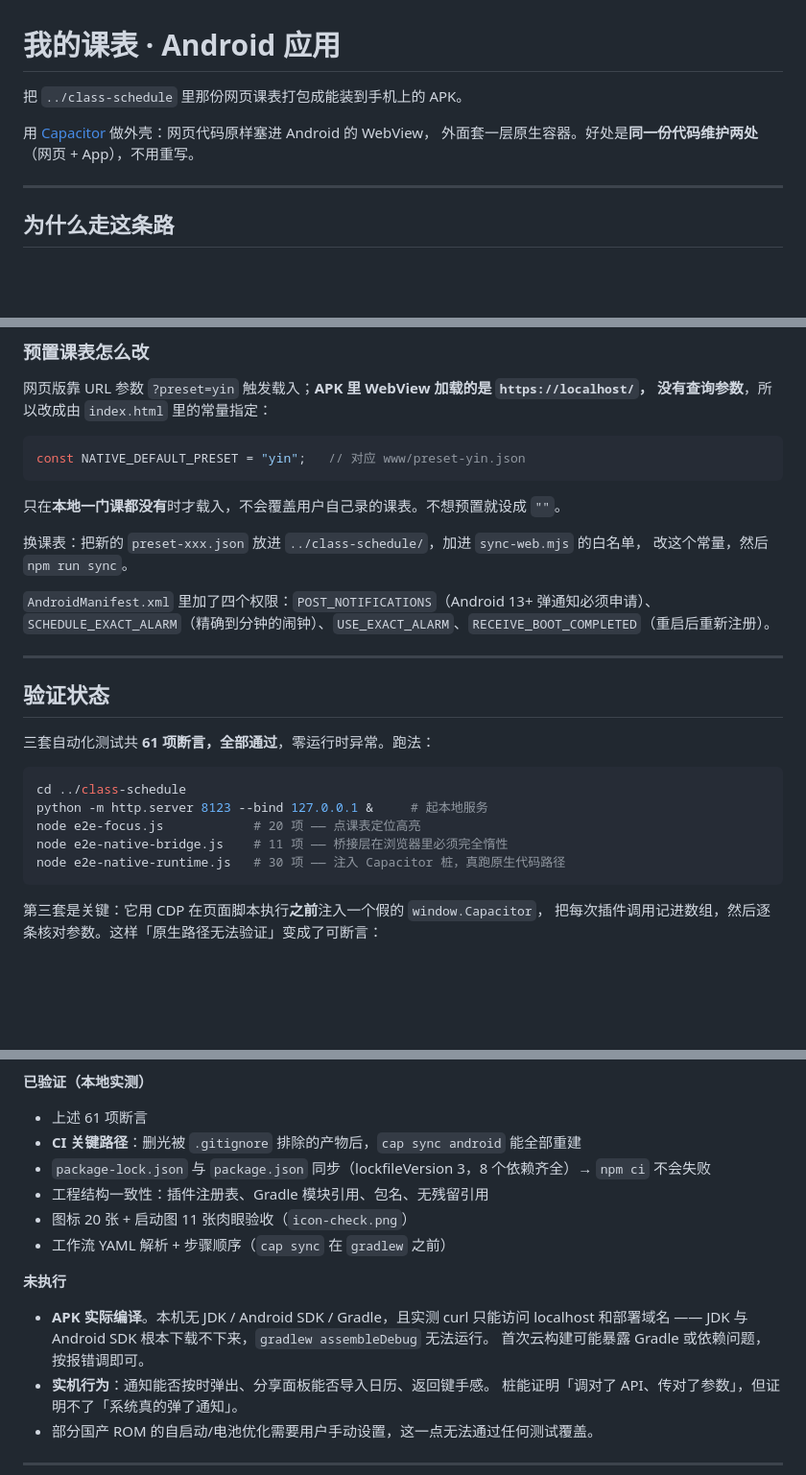
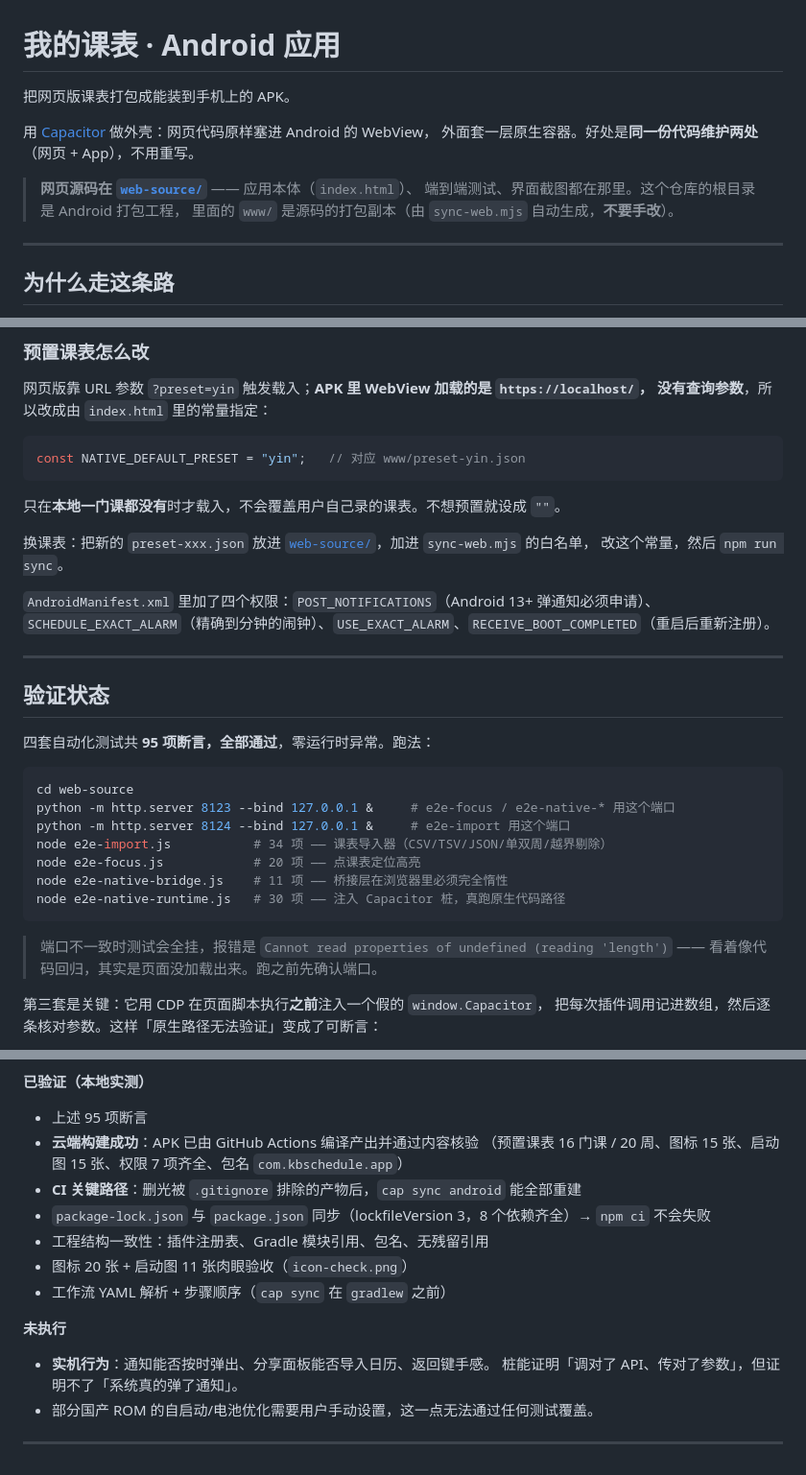
Before and after one commit to Texas0601-star/class-schedule-app, a Markdown page: README.md, 3 parts joined by grey strips. Shown at 96% size. Drawn GitHub-style; blank space fills up the shorter version.

Commit message:
更新说明：源码目录 web-source 与测试数量

````diff
--- a/README.md
+++ b/README.md
@@ -1,9 +1,13 @@
 # 我的课表 · Android 应用
 
-把 `../class-schedule` 里那份网页课表打包成能装到手机上的 APK。
+把网页版课表打包成能装到手机上的 APK。
 
 用 [Capacitor](https://capacitorjs.com/) 做外壳：网页代码原样塞进 Android 的 WebView，
 外面套一层原生容器。好处是**同一份代码维护两处**（网页 + App），不用重写。
+
+> **网页源码在 [`web-source/`](./web-source)** —— 应用本体（`index.html`）、
+> 端到端测试、界面截图都在那里。这个仓库的根目录是 Android 打包工程，
+> 里面的 `www/` 是源码的打包副本（由 `sync-web.mjs` 自动生成，**不要手改**）。
 
 ---
 
@@ -199,7 +203,7 @@ const NATIVE_DEFAULT_PRESET = "yin";   // 对应 www/preset-yin.json
 
 只在**本地一门课都没有**时才载入，不会覆盖用户自己录的课表。不想预置就设成 `""`。
 
-换课表：把新的 `preset-xxx.json` 放进 `../class-schedule/`，加进 `sync-web.mjs` 的白名单，
+换课表：把新的 `preset-xxx.json` 放进 [`web-source/`](./web-source)，加进 `sync-web.mjs` 的白名单，
 改这个常量，然后 `npm run sync`。
 
 `AndroidManifest.xml` 里加了四个权限：`POST_NOTIFICATIONS`（Android 13+ 弹通知必须申请）、
@@ -209,15 +213,20 @@ const NATIVE_DEFAULT_PRESET = "yin";   // 对应 www/preset-yin.json
 
 ## 验证状态
 
-三套自动化测试共 **61 项断言，全部通过**，零运行时异常。跑法：
+四套自动化测试共 **95 项断言，全部通过**，零运行时异常。跑法：
 
 ```bash
-cd ../class-schedule
-python -m http.server 8123 --bind 127.0.0.1 &     # 起本地服务
+cd web-source
+python -m http.server 8123 --bind 127.0.0.1 &     # e2e-focus / e2e-native-* 用这个端口
+python -m http.server 8124 --bind 127.0.0.1 &     # e2e-import 用这个端口
+node e2e-import.js           # 34 项 —— 课表导入器（CSV/TSV/JSON/单双周/越界剔除）
 node e2e-focus.js            # 20 项 —— 点课表定位高亮
 node e2e-native-bridge.js    # 11 项 —— 桥接层在浏览器里必须完全惰性
 node e2e-native-runtime.js   # 30 项 —— 注入 Capacitor 桩，真跑原生代码路径
 ```
+
+> 端口不一致时测试会全挂，报错是 `Cannot read properties of undefined (reading 'length')`
+> —— 看着像代码回归，其实是页面没加载出来。跑之前先确认端口。
 
 第三套是关键：它用 CDP 在页面脚本执行**之前**注入一个假的 `window.Capacitor`，
 把每次插件调用记进数组，然后逐条核对参数。这样「原生路径无法验证」变成了可断言：
@@ -234,7 +243,9 @@ node e2e-native-runtime.js   # 30 项 —— 注入 Capacitor 桩，真跑原生
 
 **已验证（本地实测）**
 
-- 上述 61 项断言
+- 上述 95 项断言
+- **云端构建成功**：APK 已由 GitHub Actions 编译产出并通过内容核验
+  （预置课表 16 门课 / 20 周、图标 15 张、启动图 15 张、权限 7 项齐全、包名 `com.kbschedule.app`）
 - **CI 关键路径**：删光被 `.gitignore` 排除的产物后，`cap sync android` 能全部重建
 - `package-lock.json` 与 `package.json` 同步（lockfileVersion 3，8 个依赖齐全）→ `npm ci` 不会失败
 - 工程结构一致性：插件注册表、Gradle 模块引用、包名、无残留引用
@@ -243,9 +254,6 @@ node e2e-native-runtime.js   # 30 项 —— 注入 Capacitor 桩，真跑原生
 
 **未执行**
 
-- **APK 实际编译**。本机无 JDK / Android SDK / Gradle，且实测 curl 只能访问 localhost 和部署域名 ——
-  JDK 与 Android SDK 根本下载不下来，`gradlew assembleDebug` 无法运行。
-  首次云构建可能暴露 Gradle 或依赖问题，按报错调即可。
 - **实机行为**：通知能否按时弹出、分享面板能否导入日历、返回键手感。
   桩能证明「调对了 API、传对了参数」，但证明不了「系统真的弹了通知」。
 - 部分国产 ROM 的自启动/电池优化需要用户手动设置，这一点无法通过任何测试覆盖。
````
Also changed, not shown: other parts of README.md (+1 -1 lines).
